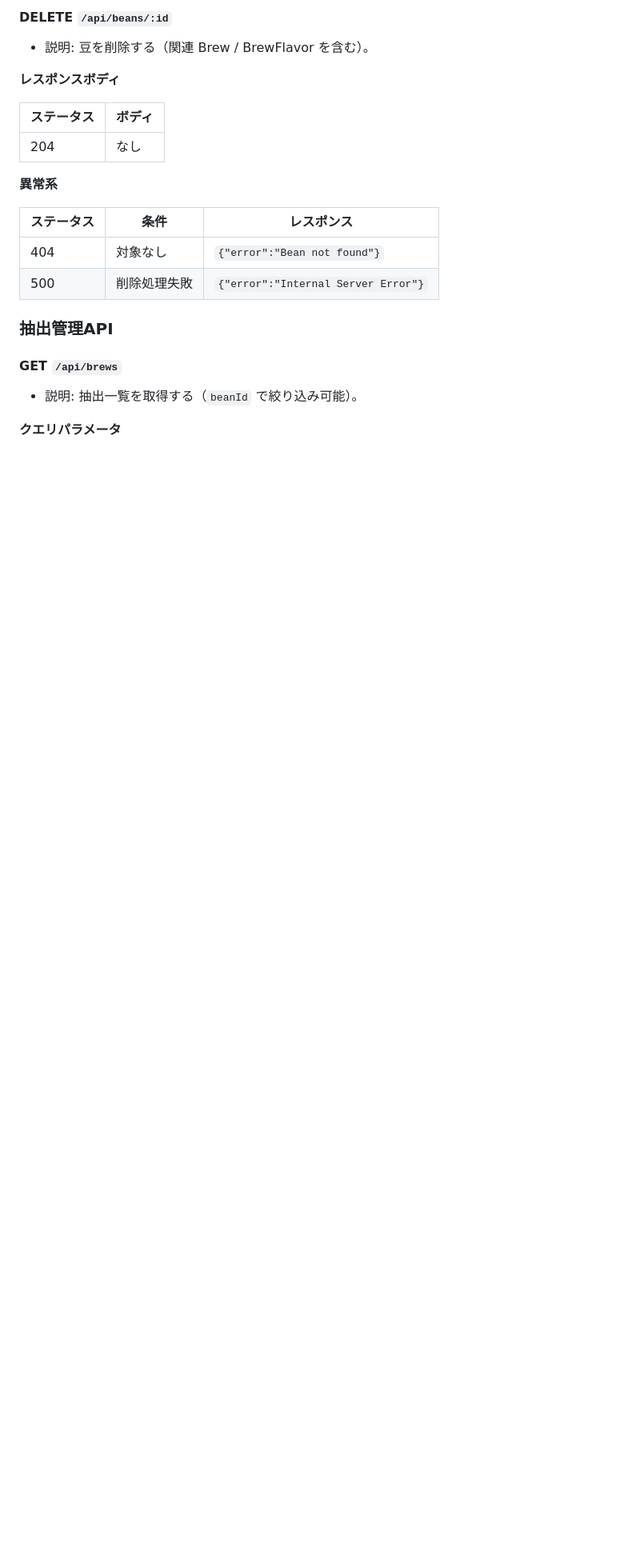
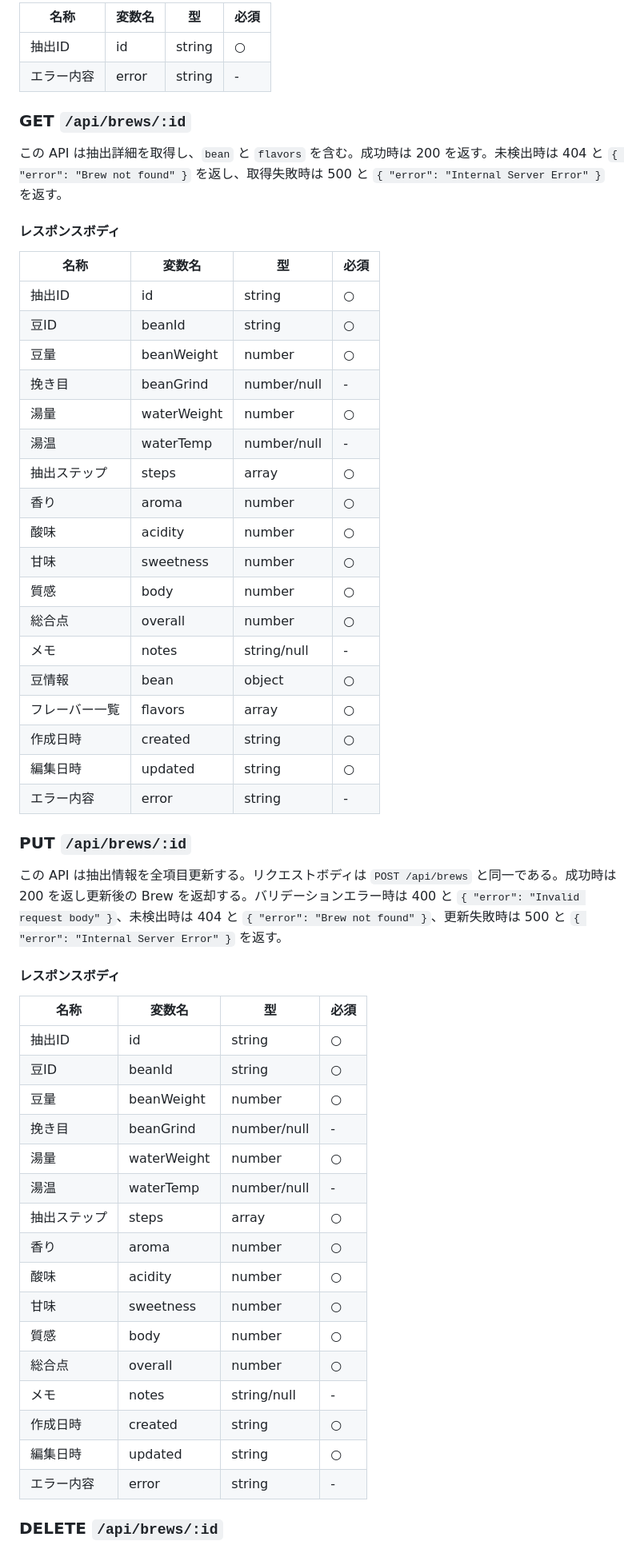
Before and after one commit to yjn279/brewia, a Markdown page: docs/api-spec.md, the part around one of its changes. Shown at 80% size. Drawn GitHub-style; blank space fills up the shorter version.

```diff
--- a/docs/api-spec.md
+++ b/docs/api-spec.md
@@ -128,26 +140,60 @@ sequenceDiagram
 
-#### DELETE `/api/beans/:id`
+| 名称       | 変数名 | 型     | 必須 |
+| ---------- | ------ | ------ | ---- |
+| 抽出ID     | id     | string | ○    |
+| エラー内容 | error  | string | -    |
 
-- 説明: 豆を削除する（関連 Brew / BrewFlavor を含む）。
+### GET `/api/brews/:id`
 
-**レスポンスボディ**
+この API は抽出詳細を取得し、`bean` と `flavors` を含む。成功時は 200 を返す。未検出時は 404 と `{ "error": "Brew not found" }` を返し、取得失敗時は 500 と `{ "error": "Internal Server Error" }` を返す。
 
-| ステータス | ボディ |
-| ---------- | ------ |
-| 204        | なし   |
+#### レスポンスボディ
 
-**異常系**
+| 名称           | 変数名      | 型          | 必須 |
+| -------------- | ----------- | ----------- | ---- |
+| 抽出ID         | id          | string      | ○    |
+| 豆ID           | beanId      | string      | ○    |
+| 豆量           | beanWeight  | number      | ○    |
+| 挽き目         | beanGrind   | number/null | -    |
+| 湯量           | waterWeight | number      | ○    |
+| 湯温           | waterTemp   | number/null | -    |
+| 抽出ステップ   | steps       | array       | ○    |
+| 香り           | aroma       | number      | ○    |
+| 酸味           | acidity     | number      | ○    |
+| 甘味           | sweetness   | number      | ○    |
+| 質感           | body        | number      | ○    |
+| 総合点         | overall     | number      | ○    |
+| メモ           | notes       | string/null | -    |
+| 豆情報         | bean        | object      | ○    |
+| フレーバー一覧 | flavors     | array       | ○    |
+| 作成日時       | created     | string      | ○    |
+| 編集日時       | updated     | string      | ○    |
+| エラー内容     | error       | string      | -    |
 
-| ステータス | 条件         | レスポンス                          |
-| ---------- | ------------ | ----------------------------------- |
-| 404        | 対象なし     | `{"error":"Bean not found"}`        |
-| 500        | 削除処理失敗 | `{"error":"Internal Server Error"}` |
+### PUT `/api/brews/:id`
 
-### 抽出管理API
+この API は抽出情報を全項目更新する。リクエストボディは `POST /api/brews` と同一である。成功時は 200 を返し更新後の Brew を返却する。バリデーションエラー時は 400 と `{ "error": "Invalid request body" }`、未検出時は 404 と `{ "error": "Brew not found" }`、更新失敗時は 500 と `{ "error": "Internal Server Error" }` を返す。
 
-#### GET `/api/brews`
+#### レスポンスボディ
 
-- 説明: 抽出一覧を取得する（`beanId` で絞り込み可能）。
+| 名称         | 変数名      | 型          | 必須 |
+| ------------ | ----------- | ----------- | ---- |
+| 抽出ID       | id          | string      | ○    |
+| 豆ID         | beanId      | string      | ○    |
+| 豆量         | beanWeight  | number      | ○    |
+| 挽き目       | beanGrind   | number/null | -    |
+| 湯量         | waterWeight | number      | ○    |
+| 湯温         | waterTemp   | number/null | -    |
+| 抽出ステップ | steps       | array       | ○    |
+| 香り         | aroma       | number      | ○    |
+| 酸味         | acidity     | number      | ○    |
+| 甘味         | sweetness   | number      | ○    |
+| 質感         | body        | number      | ○    |
+| 総合点       | overall     | number      | ○    |
+| メモ         | notes       | string/null | -    |
+| 作成日時     | created     | string      | ○    |
+| 編集日時     | updated     | string      | ○    |
+| エラー内容   | error       | string      | -    |
 
-**クエリパラメータ**
+### DELETE `/api/brews/:id`
 
```
Also changed, not shown: other parts of docs/api-spec.md (+98 -187 lines).
